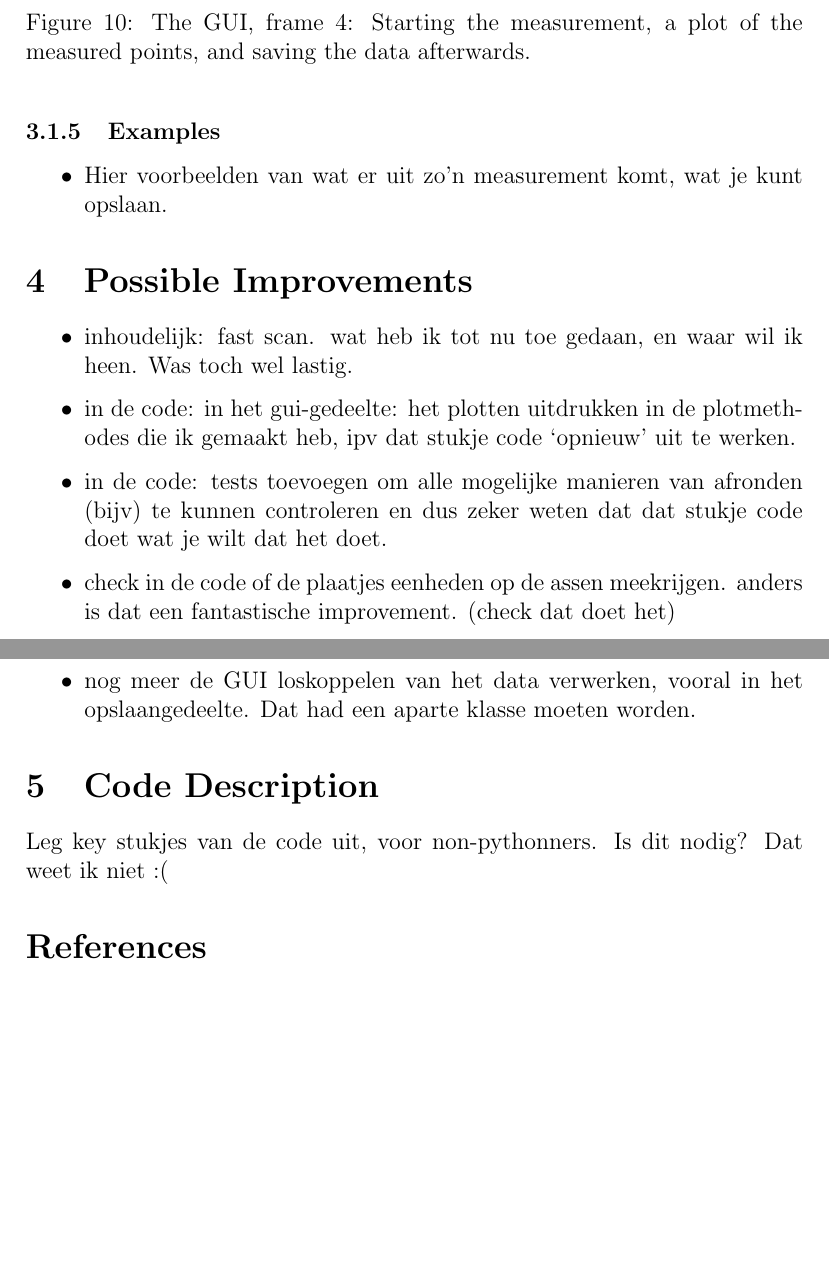
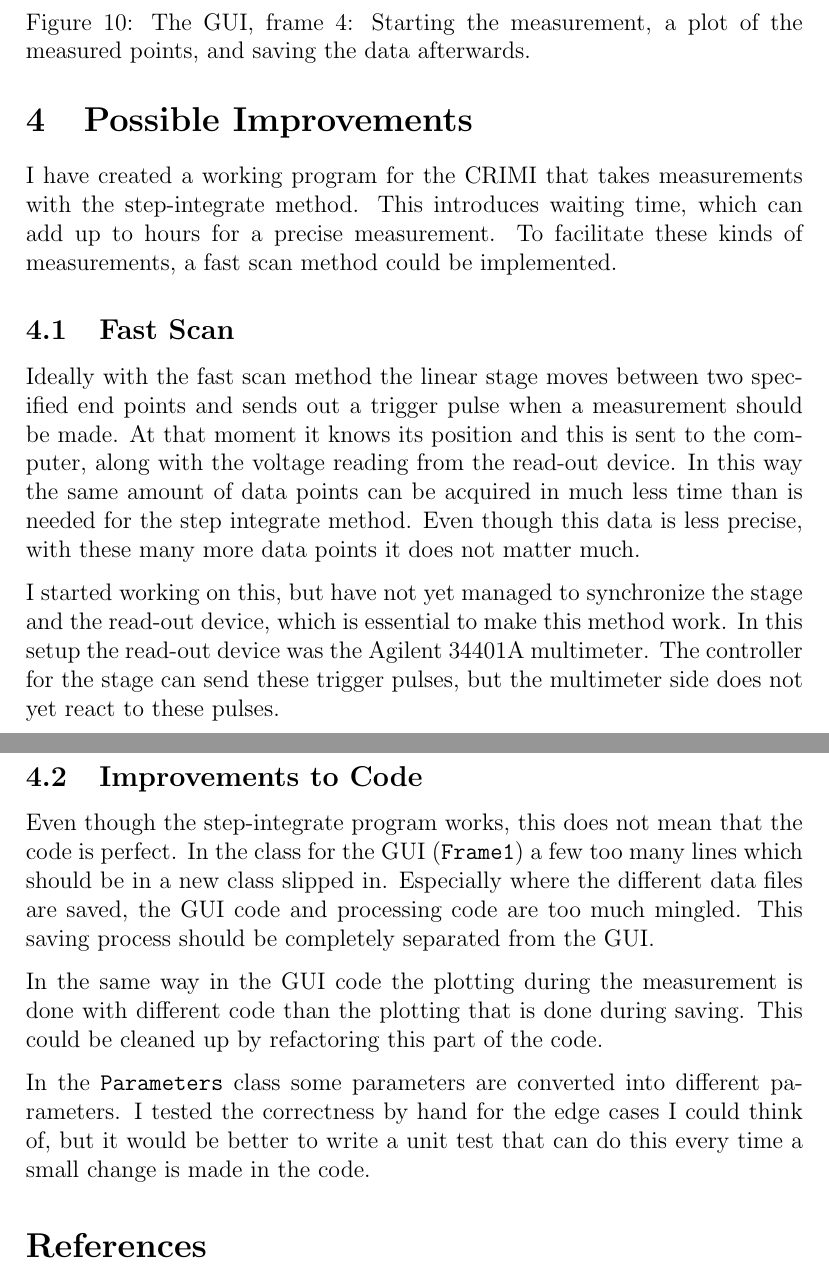
Before and after one commit to ellenschallig/fitstage, a LaTeX paper (report.tex, which reads gui.tex, improvements.tex): two parts of pages 10 and 11 of 11 before the commit and two parts of pages 11 and 12 of 12 after it, joined at a grey line, cut so that both start at the same text, the shorter picture padded with empty space. Compiled offline with pdfLaTeX.

Commit message:
29 aug hopelijk staat alles erin nu

```diff
--- a/gui.tex
+++ b/gui.tex
@@ -73,8 +71,3 @@ Saving is done by pressing the `Save' button. All files are saved with the exact
   \label{fig:gui4}
  \end{center}
 \end{figure}
-
-\subsubsection{Examples}
-\begin{itemize}
- \item Hier voorbeelden van wat er uit zo'n measurement komt, wat je kunt opslaan.
-\end{itemize}
--- a/improvements.tex
+++ b/improvements.tex
@@ -1,13 +1,28 @@
 %%%%%%%%% Further Work %%%%%%%%%
 
 \section{Possible Improvements}
-\begin{itemize}
-\item inhoudelijk: fast scan. wat heb ik tot nu toe gedaan, en waar wil ik heen. Was toch wel lastig.
-\item in de code: in het gui-gedeelte: het plotten uitdrukken in de plotmethodes die ik gemaakt heb, ipv dat stukje code `opnieuw' uit te werken.
-\item in de code: tests toevoegen om alle mogelijke manieren van afronden (bijv) te kunnen controleren en dus zeker weten dat dat stukje code doet wat je wilt dat het doet.
-\item check in de code of de plaatjes eenheden op de assen meekrijgen. anders is dat een fantastische improvement. (check dat doet het)
-\item nog meer de GUI loskoppelen van het data verwerken, vooral in het opslaangedeelte. Dat had een aparte klasse moeten worden.
-\end{itemize}
+
+I have created a working program for the CRIMI that takes measurements with the step-integrate method. This introduces waiting time, which can add up to hours for a precise measurement. To facilitate these kinds of measurements, a fast scan method could be implemented.
+
+\subsection{Fast Scan}
+Ideally with the fast scan method the linear stage moves between two specified end points and sends out a trigger pulse when a measurement should be made. At that moment it knows its position and this is sent to the computer, along with the voltage reading from the read-out device. In this way the same amount of data points can be acquired in much less time than is needed for the step integrate method. Even though this data is less precise, with these many more data points it does not matter much.
+
+I started working on this, but have not yet managed to synchronize the stage and the read-out device, which is essential to make this method work. In this setup the read-out device was the Agilent 34401A multimeter. The controller for the stage can send these trigger pulses, but the multimeter side does not yet react to these pulses.
+
+\subsection{Improvements to Code}
+Even though the step-integrate program works, this does not mean that the code is perfect. In the class for the GUI (\verb!Frame1!) a few too many lines which should be in a new class slipped in. Especially where the different data files are saved, the GUI code and processing code are too much mingled. This saving process should be completely separated from the GUI.
+
+In the same way in the GUI code the plotting during the measurement is done with different code than the plotting that is done during saving. This could be cleaned up by refactoring this part of the code.
+
+In the \verb!Parameters! class some parameters are converted into different parameters. I tested the correctness by hand for the edge cases I could think of, but it would be better to write a unit test that can do this every time a small change is made in the code.
+
+
+%\begin{itemize}
+%\item inhoudelijk: fast scan. wat heb ik tot nu toe gedaan, en waar wil ik heen. Was toch wel lastig.
+%\item in de code: in het gui-gedeelte: het plotten uitdrukken in de plotmethodes die ik gemaakt heb, ipv dat stukje code `opnieuw' uit te werken.
+%\item in de code: tests toevoegen om alle mogelijke manieren van afronden (bijv) te kunnen controleren en dus zeker weten dat dat stukje code doet wat je wilt dat het doet.
+%\item nog meer de GUI loskoppelen van het data verwerken, vooral in het opslaangedeelte. Dat had een aparte klasse moeten worden.
+%\end{itemize}
 
 %14:03 <marten> of alleen al iets wat dan specifiek "acceptatietest" heet: sluit
 %               alles aan, op een bepaalde (simpelste) configuratie (bijv niet
--- a/report.tex
+++ b/report.tex
@@ -28,7 +28,7 @@
 \input{stepintegrate}
 \input{gui}
 \input{improvements}
-\input{codedescription}
+%\input{codedescription}
 
 \printbibliography
 
```
Also changed, not shown: introduction.tex (+5 -1 lines), stepintegrate.tex (+11 -1 lines), figures/gui3.png, gui.tex (10 more changed lines), report.tex (2 more changed lines).
